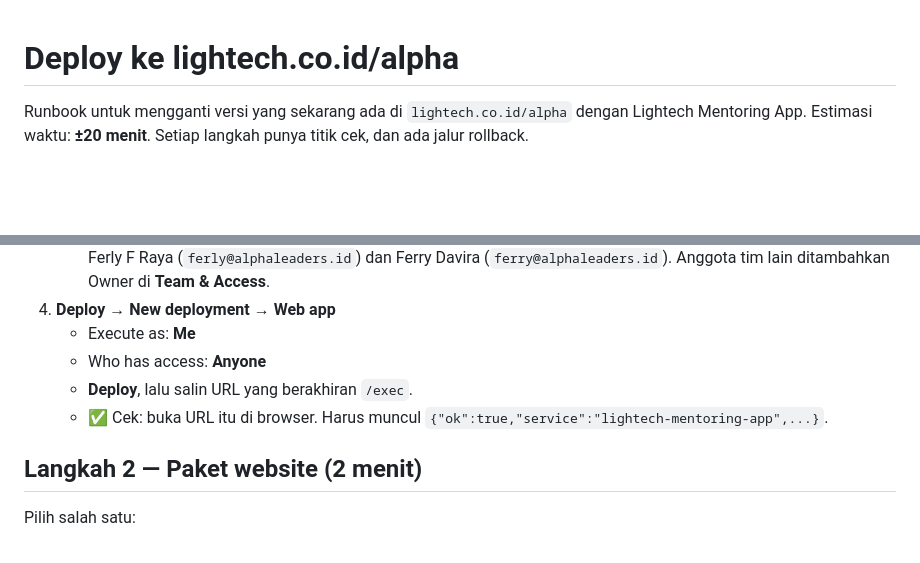
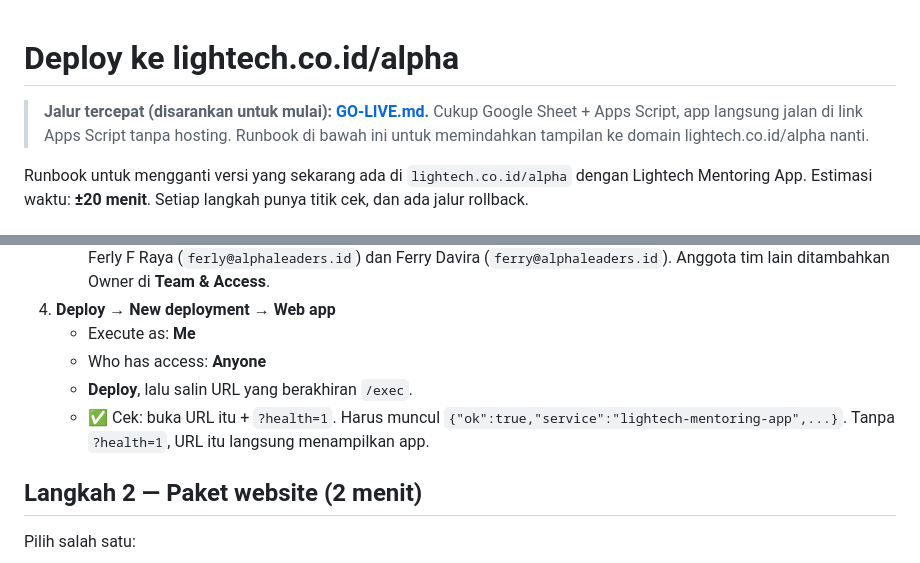
Before and after one commit to oasys-lightrees/mentoring_app, a Markdown page: DEPLOY.md, 2 parts joined by grey strips. Rendered like a GitHub page; blank space fills up the shorter version.

```diff
--- a/DEPLOY.md
+++ b/DEPLOY.md
@@ -1,4 +1,6 @@
 # Deploy ke lightech.co.id/alpha
+
+> **Jalur tercepat (disarankan untuk mulai): [GO-LIVE.md](GO-LIVE.md).** Cukup Google Sheet + Apps Script, app langsung jalan di link Apps Script tanpa hosting. Runbook di bawah ini untuk memindahkan tampilan ke domain lightech.co.id/alpha nanti.
 
 Runbook untuk mengganti versi yang sekarang ada di `lightech.co.id/alpha` dengan Lightech Mentoring App. Estimasi waktu: **±20 menit**. Setiap langkah punya titik cek, dan ada jalur rollback.
 
@@ -27,7 +29,7 @@ Browser ──► lightech.co.id/alpha/            (file statis: index.html + as
    - Execute as: **Me**
    - Who has access: **Anyone**
    - **Deploy**, lalu salin URL yang berakhiran `/exec`.
-   - ✅ Cek: buka URL itu di browser. Harus muncul `{"ok":true,"service":"lightech-mentoring-app",...}`.
+   - ✅ Cek: buka URL itu + `?health=1`. Harus muncul `{"ok":true,"service":"lightech-mentoring-app",...}`. Tanpa `?health=1`, URL itu langsung menampilkan app.
 
 ## Langkah 2 — Paket website (2 menit)
 
```
Also changed, not shown: GO-LIVE.md (added, +80 -0 lines), README.md (+1 -1 lines).
